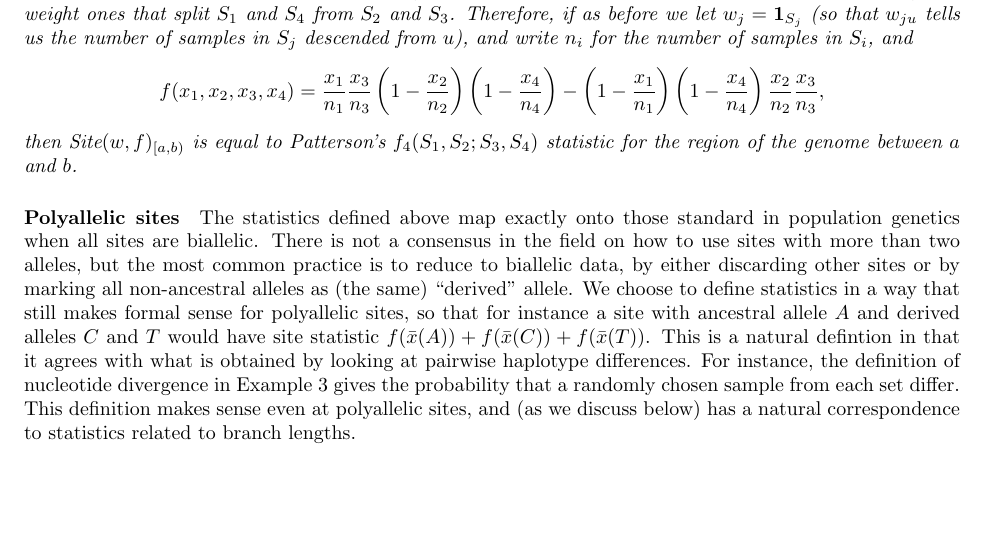
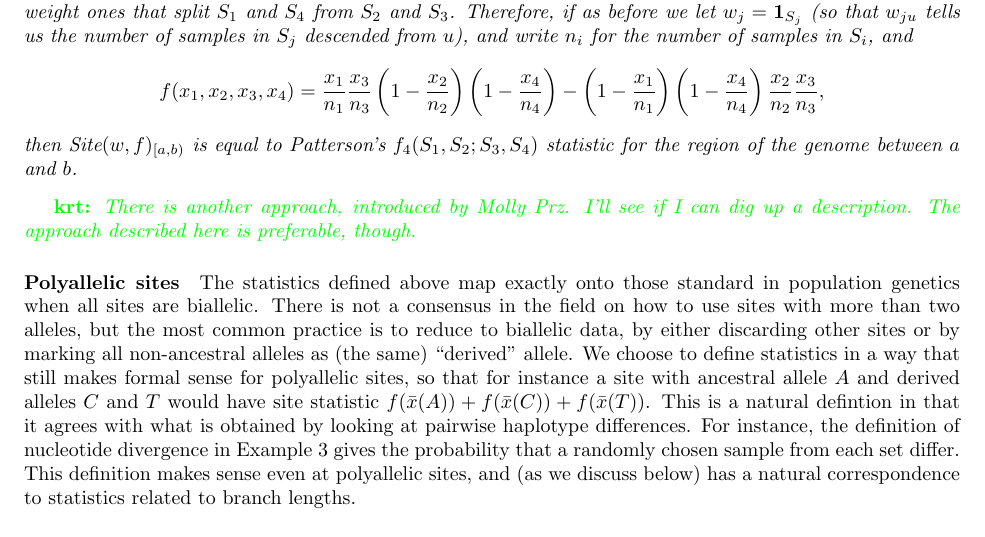
Before and after one commit to petrelharp/treestats_ms, a LaTeX document (treestats_paper.tex): part of page 7 of 22, cut so that both start at the same text, the shorter picture padded with empty space. Compiled offline with pdfLaTeX.

Commit message:
Comment on alternate approach for sites with > 2 states.

```diff
--- a/treestats_paper.tex
+++ b/treestats_paper.tex
@@ -583,6 +583,8 @@ a weight.  We may prefer to use a term like ``value" here?}
     for the region of the genome between $a$ and $b$.
 \end{example}
 
+\krt{There is another approach, introduced by Molly Prz.  I'll see if I can dig up a description.  The approach
+described here is preferable, though.}
 \paragraph{Polyallelic sites}
 The statistics defined above map exactly onto those standard in population genetics
 when all sites are biallelic.
```
